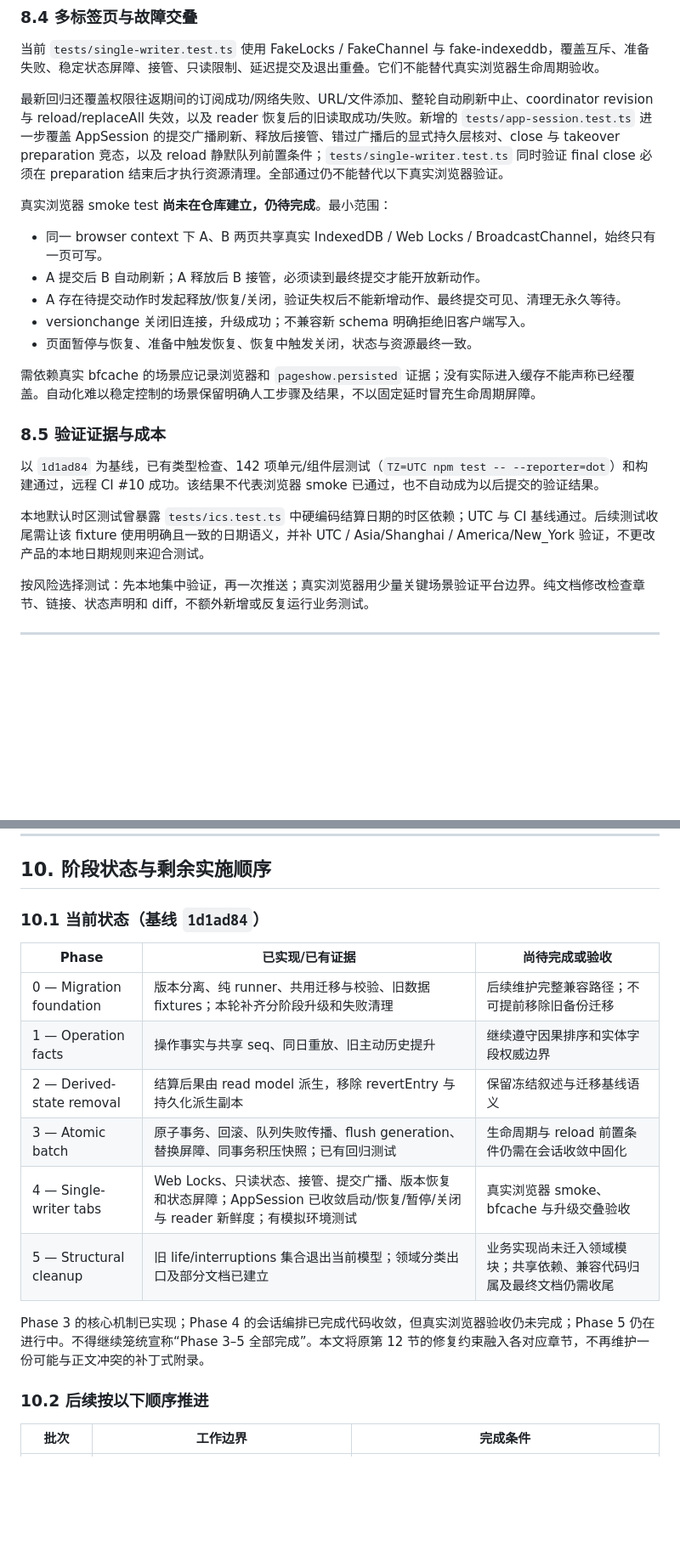
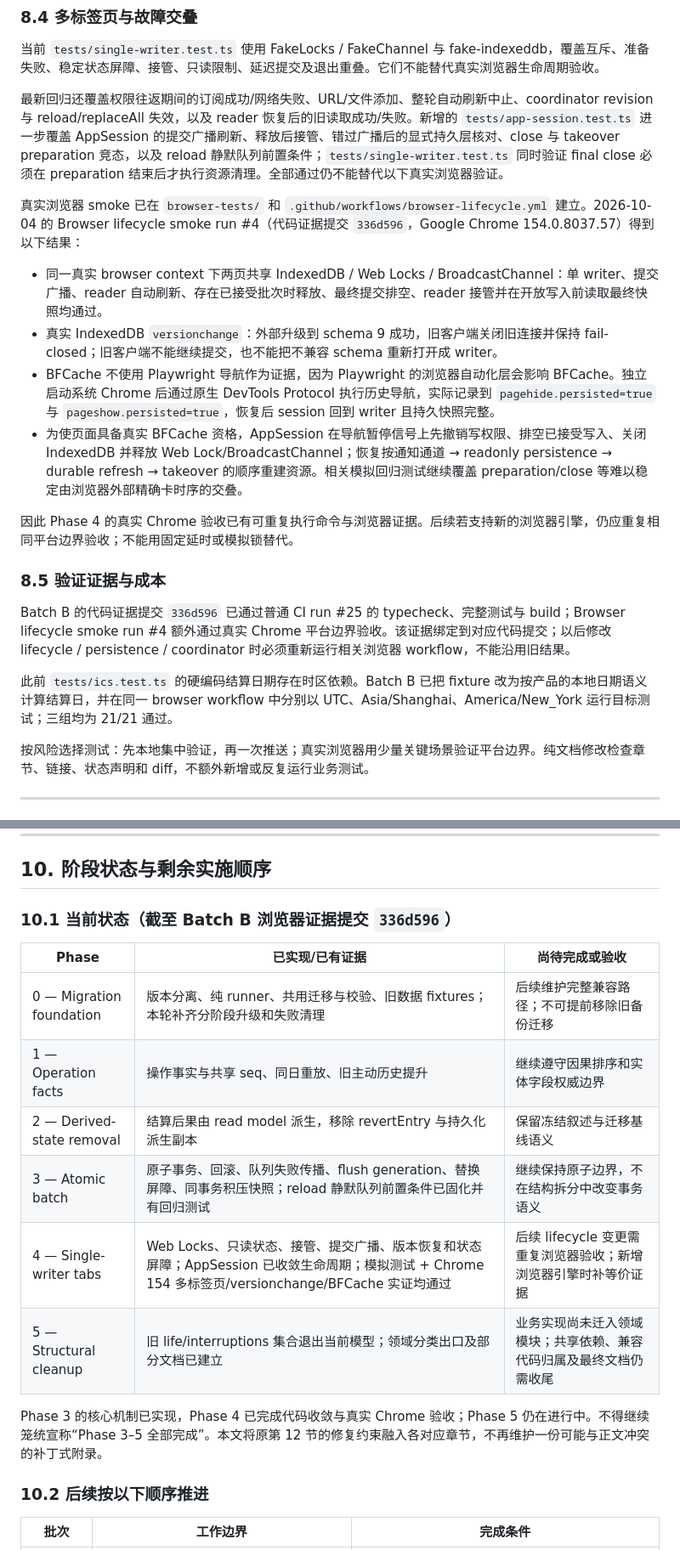
Before and after one commit to mingzhangyang/yuzhi, a Markdown page: docs/架构调整方案.md, 2 parts joined by grey strips. Shown at 85% size. Drawn GitHub-style; blank space fills up the shorter version.

Commit message:
docs: record browser lifecycle evidence

```diff
--- a/docs/架构调整方案.md
+++ b/docs/架构调整方案.md
@@ -423,21 +423,20 @@ Store 的 `captureWriteContext(signal?)` 捕获 coordinator revision、只读权
 
 最新回归还覆盖权限往返期间的订阅成功/网络失败、URL/文件添加、整轮自动刷新中止、coordinator revision 与 reload/replaceAll 失效，以及 reader 恢复后的旧读取成功/失败。新增的 `tests/app-session.test.ts` 进一步覆盖 AppSession 的提交广播刷新、释放后接管、错过广播后的显式持久层核对、close 与 takeover preparation 竞态，以及 reload 静默队列前置条件；`tests/single-writer.test.ts` 同时验证 final close 必须在 preparation 结束后才执行资源清理。全部通过仍不能替代以下真实浏览器验证。
 
-真实浏览器 smoke test **尚未在仓库建立，仍待完成**。最小范围：
+真实浏览器 smoke 已在 `browser-tests/` 和 `.github/workflows/browser-lifecycle.yml` 建立。2026-10-04 的 Browser lifecycle smoke run #4（代码证据提交 `336d596`，Google Chrome 154.0.8037.57）得到以下结果：
 
-- 同一 browser context 下 A、B 两页共享真实 IndexedDB / Web Locks / BroadcastChannel，始终只有一页可写。
-- A 提交后 B 自动刷新；A 释放后 B 接管，必须读到最终提交才能开放新动作。
-- A 存在待提交动作时发起释放/恢复/关闭，验证失权后不能新增动作、最终提交可见、清理无永久等待。
-- versionchange 关闭旧连接，升级成功；不兼容新 schema 明确拒绝旧客户端写入。
-- 页面暂停与恢复、准备中触发恢复、恢复中触发关闭，状态与资源最终一致。
+- 同一真实 browser context 下两页共享 IndexedDB / Web Locks / BroadcastChannel：单 writer、提交广播、reader 自动刷新、存在已接受批次时释放、最终提交排空、reader 接管并在开放写入前读取最终快照均通过。
+- 真实 IndexedDB `versionchange`：外部升级到 schema 9 成功，旧客户端关闭旧连接并保持 fail-closed；旧客户端不能继续提交，也不能把不兼容 schema 重新打开成 writer。
+- BFCache 不使用 Playwright 导航作为证据，因为 Playwright 的浏览器自动化层会影响 BFCache。独立启动系统 Chrome 后通过原生 DevTools Protocol 执行历史导航，实际记录到 `pagehide.persisted=true` 与 `pageshow.persisted=true`，恢复后 session 回到 writer 且持久快照完整。
+- 为使页面具备真实 BFCache 资格，AppSession 在导航暂停信号上先撤销写权限、排空已接受写入、关闭 IndexedDB 并释放 Web Lock/BroadcastChannel；恢复按通知通道 → readonly persistence → durable refresh → takeover 的顺序重建资源。相关模拟回归测试继续覆盖 preparation/close 等难以稳定由浏览器外部精确卡时序的交叠。
 
-需依赖真实 bfcache 的场景应记录浏览器和 `pageshow.persisted` 证据；没有实际进入缓存不能声称已经覆盖。自动化难以稳定控制的场景保留明确人工步骤及结果，不以固定延时冒充生命周期屏障。
+因此 Phase 4 的真实 Chrome 验收已有可重复执行命令与浏览器证据。后续若支持新的浏览器引擎，仍应重复相同平台边界验收；不能用固定延时或模拟锁替代。
 
 ### 8.5 验证证据与成本
 
-以 `1d1ad84` 为基线，已有类型检查、142 项单元/组件层测试（`TZ=UTC npm test -- --reporter=dot`）和构建通过，远程 CI #10 成功。该结果不代表浏览器 smoke 已通过，也不自动成为以后提交的验证结果。
+Batch B 的代码证据提交 `336d596` 已通过普通 CI run #25 的 typecheck、完整测试与 build；Browser lifecycle smoke run #4 额外通过真实 Chrome 平台边界验收。该证据绑定到对应代码提交；以后修改 lifecycle / persistence / coordinator 时必须重新运行相关浏览器 workflow，不能沿用旧结果。
 
-本地默认时区测试曾暴露 `tests/ics.test.ts` 中硬编码结算日期的时区依赖；UTC 与 CI 基线通过。后续测试收尾需让该 fixture 使用明确且一致的日期语义，并补 UTC / Asia/Shanghai / America/New_York 验证，不更改产品的本地日期规则来迎合测试。
+此前 `tests/ics.test.ts` 的硬编码结算日期存在时区依赖。Batch B 已把 fixture 改为按产品的本地日期语义计算结算日，并在同一 browser workflow 中分别以 UTC、Asia/Shanghai、America/New_York 运行目标测试；三组均为 21/21 通过。
 
 按风险选择测试：先本地集中验证，再一次推送；真实浏览器用少量关键场景验证平台边界。纯文档修改检查章节、链接、状态声明和 diff，不额外新增或反复运行业务测试。
 
@@ -457,18 +456,18 @@ Store 的 `captureWriteContext(signal?)` 捕获 coordinator revision、只读权
 
 ## 10. 阶段状态与剩余实施顺序
 
-### 10.1 当前状态（基线 `1d1ad84`）
+### 10.1 当前状态（截至 Batch B 浏览器证据提交 `336d596`）
 
 | Phase | 已实现/已有证据 | 尚待完成或验收 |
 |---|---|---|
 | 0 — Migration foundation | 版本分离、纯 runner、共用迁移与校验、旧数据 fixtures；本轮补齐分阶段升级和失败清理 | 后续维护完整兼容路径；不可提前移除旧备份迁移 |
 | 1 — Operation facts | 操作事实与共享 seq、同日重放、旧主动历史提升 | 继续遵守因果排序和实体字段权威边界 |
 | 2 — Derived-state removal | 结算后果由 read model 派生，移除 revertEntry 与持久化派生副本 | 保留冻结叙述与迁移基线语义 |
-| 3 — Atomic batch | 原子事务、回滚、队列失败传播、flush generation、替换屏障、同事务积压快照；已有回归测试 | 生命周期与 reload 前置条件仍需在会话收敛中固化 |
-| 4 — Single-writer tabs | Web Locks、只读状态、接管、提交广播、版本恢复和状态屏障；AppSession 已收敛启动/恢复/暂停/关闭与 reader 新鲜度；有模拟环境测试 | 真实浏览器 smoke、bfcache 与升级交叠验收 |
+| 3 — Atomic batch | 原子事务、回滚、队列失败传播、flush generation、替换屏障、同事务积压快照；reload 静默队列前置条件已固化并有回归测试 | 继续保持原子边界，不在结构拆分中改变事务语义 |
+| 4 — Single-writer tabs | Web Locks、只读状态、接管、提交广播、版本恢复和状态屏障；AppSession 已收敛生命周期；模拟测试 + Chrome 154 多标签页/versionchange/BFCache 实证均通过 | 后续 lifecycle 变更需重复浏览器验收；新增浏览器引擎时补等价证据 |
 | 5 — Structural cleanup | 旧 life/interruptions 集合退出当前模型；领域分类出口及部分文档已建立 | 业务实现尚未迁入领域模块；共享依赖、兼容代码归属及最终文档仍需收尾 |
 
-Phase 3 的核心机制已实现；Phase 4 的会话编排已完成代码收敛，但真实浏览器验收仍未完成；Phase 5 仍在进行中。不得继续笼统宣称“Phase 3–5 全部完成”。本文将原第 12 节的修复约束融入各对应章节，不再维护一份可能与正文冲突的补丁式附录。
+Phase 3 的核心机制已实现，Phase 4 已完成代码收敛与真实 Chrome 验收；Phase 5 仍在进行中。不得继续笼统宣称“Phase 3–5 全部完成”。本文将原第 12 节的修复约束融入各对应章节，不再维护一份可能与正文冲突的补丁式附录。
 
 ### 10.2 后续按以下顺序推进
 
```
Also changed, not shown: other parts of docs/架构调整方案.md (+3 -3 lines).
